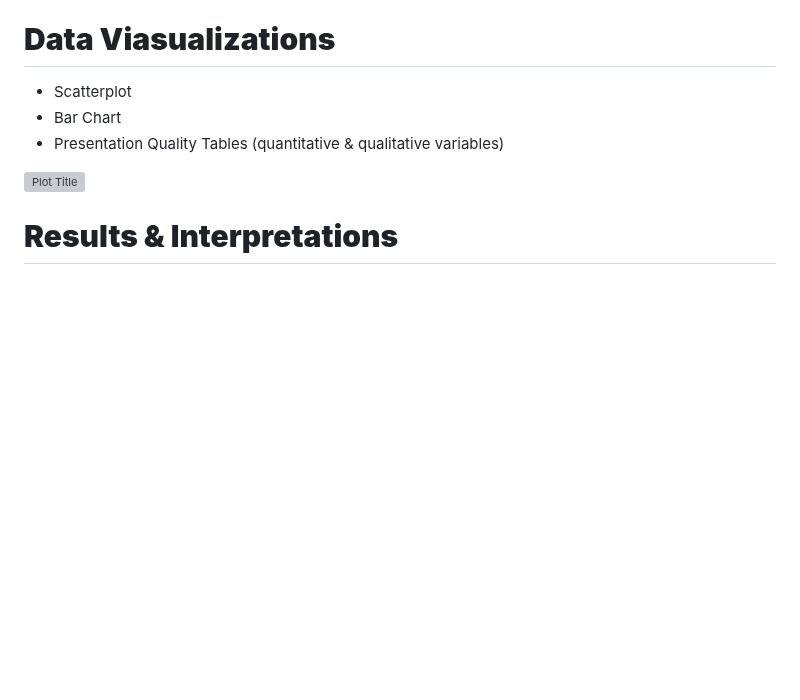
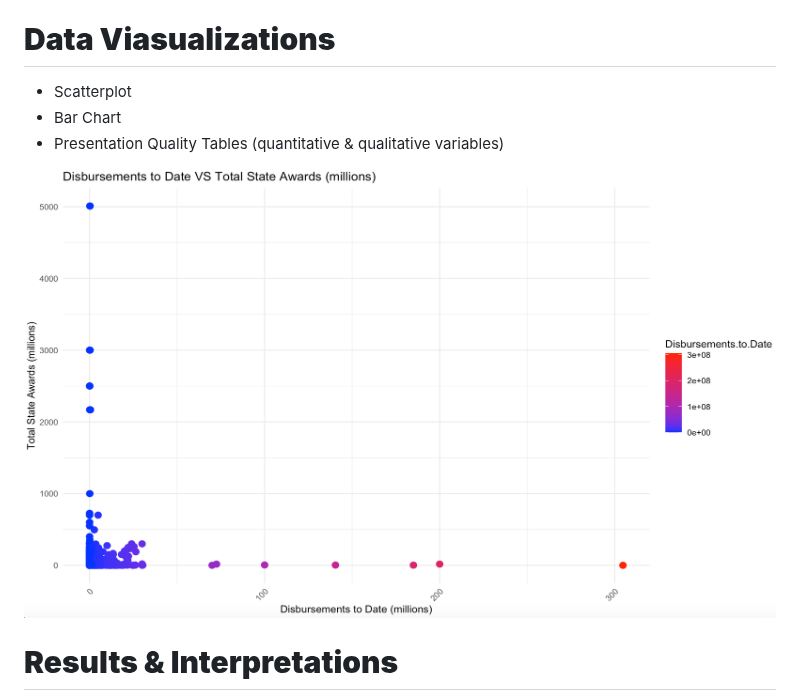
Before and after one commit to AGA-Datathon-2023/Data-Noobs, a Markdown page: README.md, the part around the change. Rendered like a GitHub page; blank space fills up the shorter version; grey boxes are pictures that could not be loaded.

```diff
--- a/README.md
+++ b/README.md
@@ -47,7 +47,7 @@ Tax Programs.
 - Bar Chart
 - Presentation Quality Tables (quantitative & qualitative variables)
 
-![Plot Title](my_Scatterplot.png)
+![Plot Title](Scatterplot.png)
 
 # **Results & Interpretations**
 **Minority/Women:**
```
